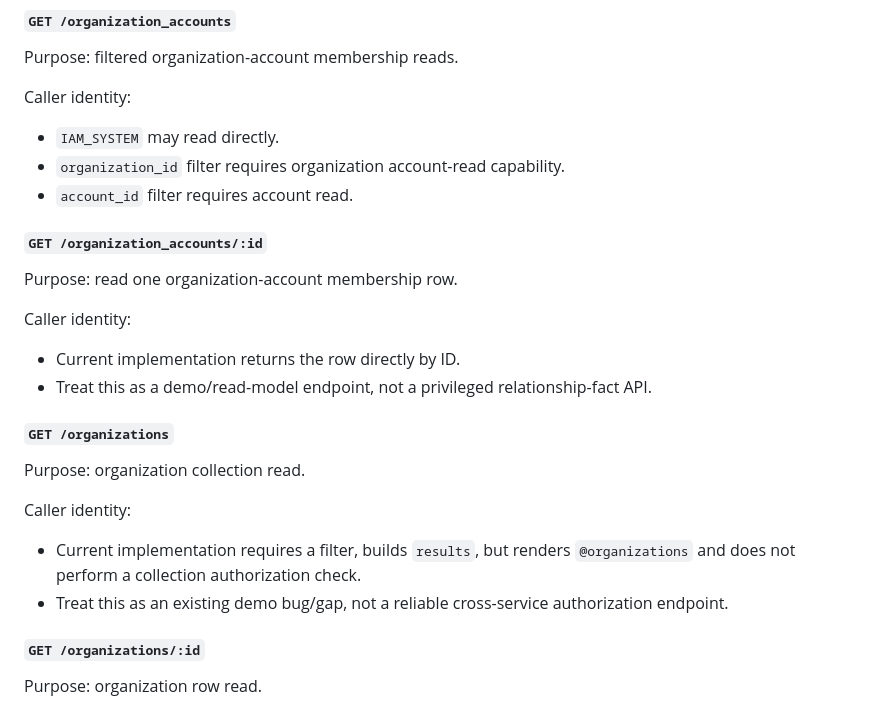
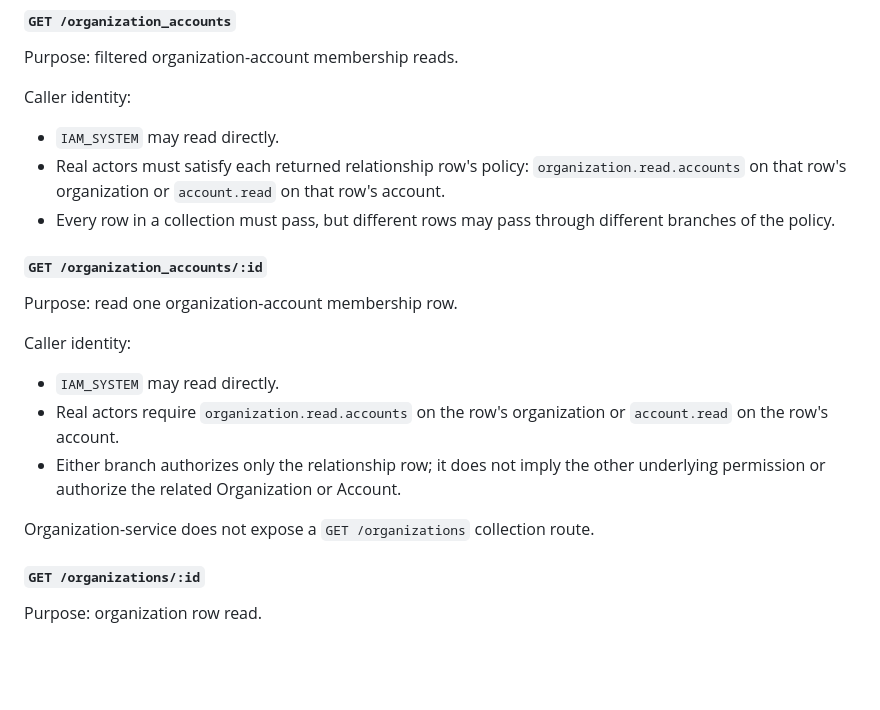
Before and after one commit to meleneth/iam-system-demo, a Markdown page: FINAL_ARCHITECTURE.md, the part around the change. GitHub-like rendering; blank space fills up the shorter version.

Commit message:
Correct organization route architecture docs

```diff
--- a/FINAL_ARCHITECTURE.md
+++ b/FINAL_ARCHITECTURE.md
@@ -601,8 +601,11 @@ Purpose: filtered organization-account membership reads.
 Caller identity:
 
 - `IAM_SYSTEM` may read directly.
-- `organization_id` filter requires organization account-read capability.
-- `account_id` filter requires account read.
+- Real actors must satisfy each returned relationship row's policy:
+  `organization.read.accounts` on that row's organization or `account.read` on
+  that row's account.
+- Every row in a collection must pass, but different rows may pass through
+  different branches of the policy.
 
 #### `GET /organization_accounts/:id`
 
@@ -610,17 +613,13 @@ Purpose: read one organization-account membership row.
 
 Caller identity:
 
-- Current implementation returns the row directly by ID.
-- Treat this as a demo/read-model endpoint, not a privileged relationship-fact API.
+- `IAM_SYSTEM` may read directly.
+- Real actors require `organization.read.accounts` on the row's organization or
+  `account.read` on the row's account.
+- Either branch authorizes only the relationship row; it does not imply the
+  other underlying permission or authorize the related Organization or Account.
 
-#### `GET /organizations`
-
-Purpose: organization collection read.
-
-Caller identity:
-
-- Current implementation requires a filter, builds `results`, but renders `@organizations` and does not perform a collection authorization check.
-- Treat this as an existing demo bug/gap, not a reliable cross-service authorization endpoint.
+Organization-service does not expose a `GET /organizations` collection route.
 
 #### `GET /organizations/:id`
 
```
